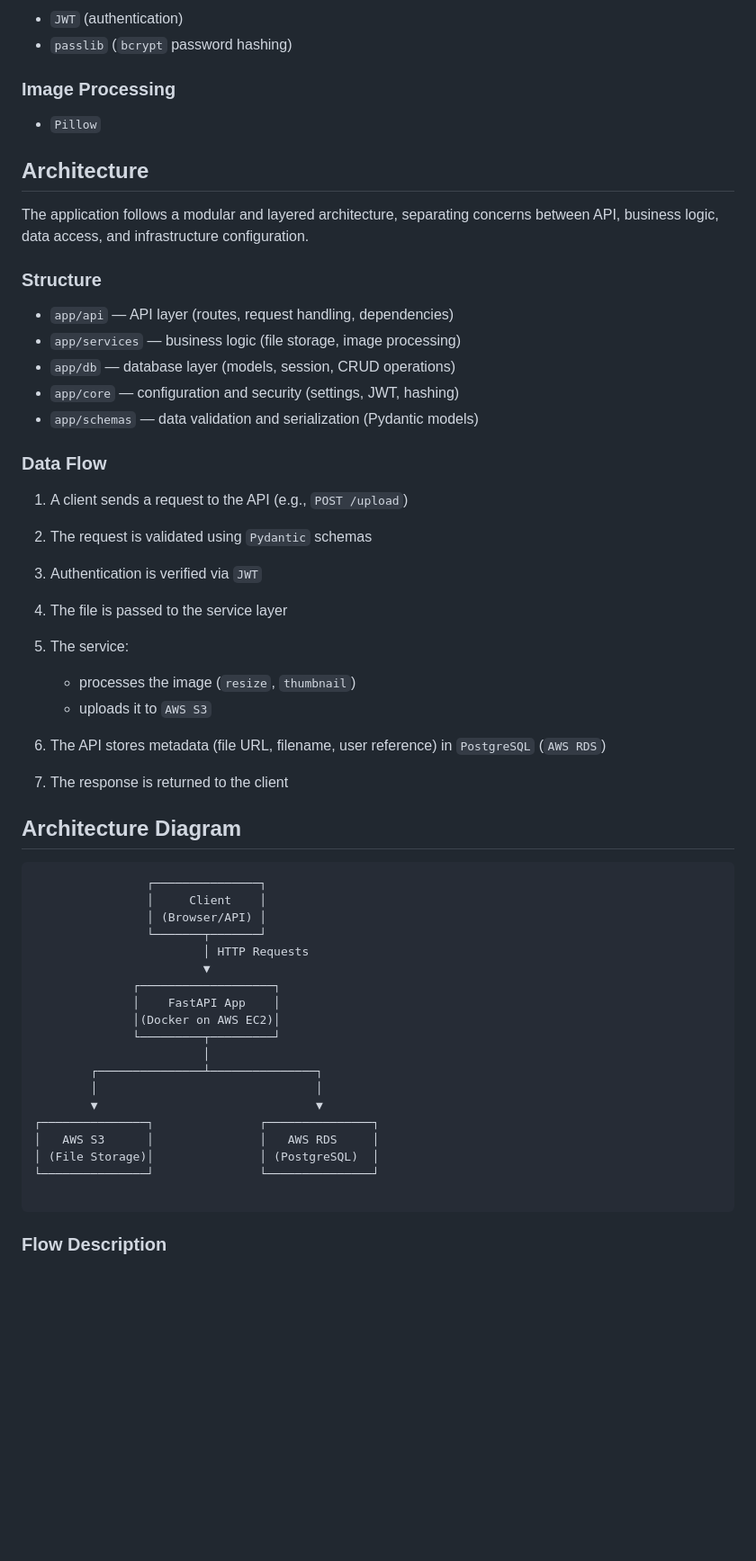
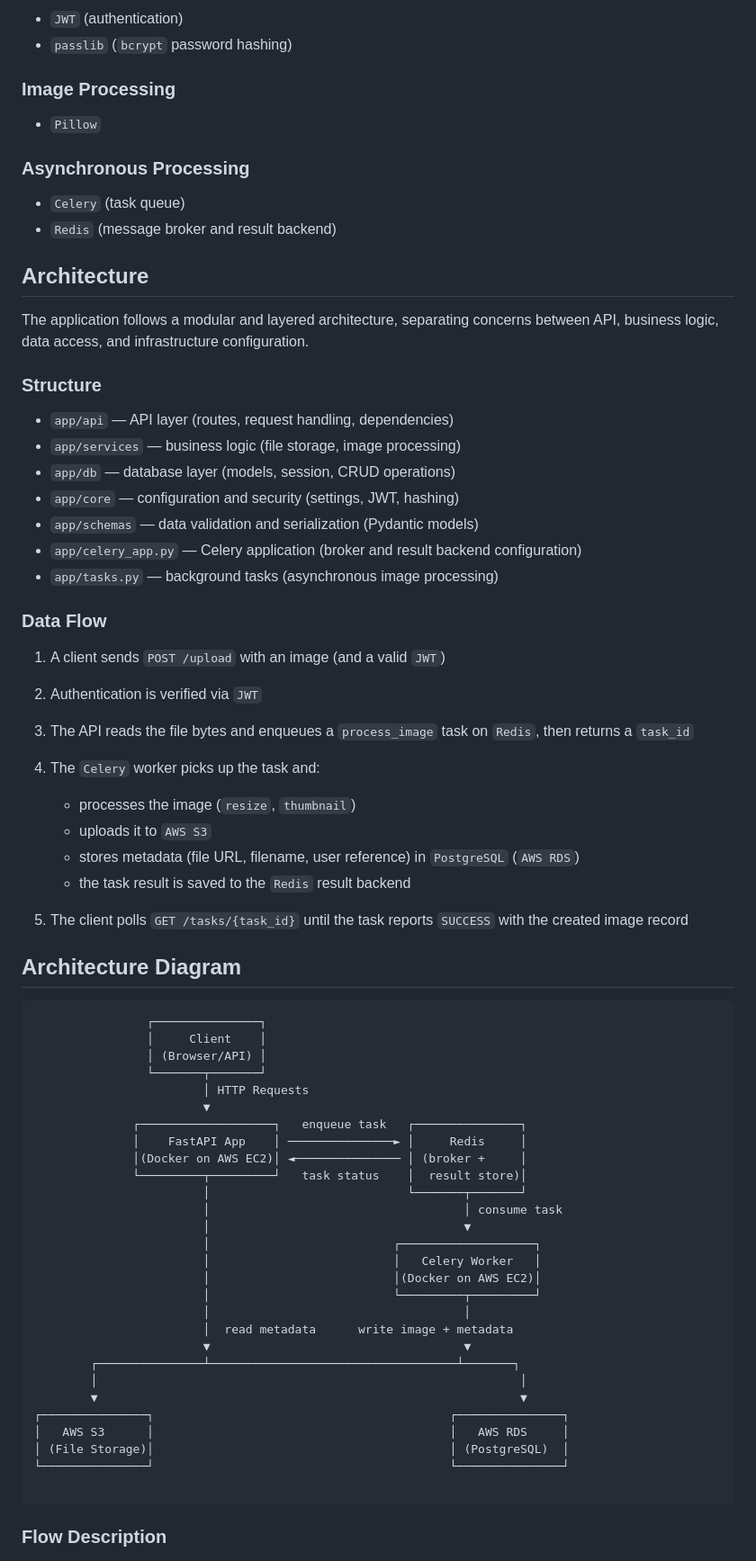
Before and after one commit to tarmino-dev/thinking, a Markdown page: fun_projects/image_upload_api/README.md, the part around one of its changes. Shown at 90% size. GitHub-like rendering; blank space fills up the shorter version.

Commit message:
docs: document async upload flow, task status endpoint, and scoped image access

````diff
--- a/fun_projects/image_upload_api/README.md
+++ b/fun_projects/image_upload_api/README.md
@@ -69,6 +74,11 @@ This project is designed to showcase practical experience with backend developme
 
 * `Pillow`
 
+### Asynchronous Processing
+
+* `Celery` (task queue)
+* `Redis` (message broker and result backend)
+
 ## Architecture
 
 The application follows a modular and layered architecture, separating concerns between API, business logic, data access, and infrastructure configuration.
@@ -80,19 +90,21 @@ The application follows a modular and layered architecture, separating concerns
 * `app/db` — database layer (models, session, CRUD operations)
 * `app/core` — configuration and security (settings, JWT, hashing)
 * `app/schemas` — data validation and serialization (Pydantic models)
+* `app/celery_app.py` — Celery application (broker and result backend configuration)
+* `app/tasks.py` — background tasks (asynchronous image processing)
 
 ### Data Flow
 
-1. A client sends a request to the API (e.g., `POST /upload`)
-2. The request is validated using `Pydantic` schemas
-3. Authentication is verified via `JWT`
-4. The file is passed to the service layer
-5. The service:
+1. A client sends `POST /upload` with an image (and a valid `JWT`)
+2. Authentication is verified via `JWT`
+3. The API reads the file bytes and enqueues a `process_image` task on `Redis`, then returns a `task_id`
+4. The `Celery` worker picks up the task and:
 
    * processes the image (`resize`, `thumbnail`)
    * uploads it to `AWS S3`
-6. The API stores metadata (file URL, filename, user reference) in `PostgreSQL` (`AWS RDS`)
-7. The response is returned to the client
+   * stores metadata (file URL, filename, user reference) in `PostgreSQL` (`AWS RDS`)
+   * the task result is saved to the `Redis` result backend
+5. The client polls `GET /tasks/{task_id}` until the task reports `SUCCESS` with the created image record
 
 ## Architecture Diagram
 
@@ -103,18 +115,27 @@ The application follows a modular and layered architecture, separating concerns
                 └───────┬───────┘
                         │ HTTP Requests
                         ▼
-              ┌───────────────────┐
-              │    FastAPI App    │
-              │(Docker on AWS EC2)│
-              └─────────┬─────────┘
-                        │
-        ┌───────────────┴───────────────┐
-        │                               │
-        ▼                               ▼
-┌───────────────┐               ┌───────────────┐
-│   AWS S3      │               │   AWS RDS     │
-│ (File Storage)│               │ (PostgreSQL)  │
-└───────────────┘               └───────────────┘
+              ┌───────────────────┐   enqueue task   ┌───────────────┐
+              │    FastAPI App    │ ───────────────► │     Redis     │
+              │(Docker on AWS EC2)│ ◄─────────────── │ (broker +     │
+              └─────────┬─────────┘   task status    │  result store)│
+                        │                            └───────┬───────┘
+                        │                                    │ consume task
+                        │                                    ▼
+                        │                          ┌───────────────────┐
+                        │                          │   Celery Worker   │
+                        │                          │(Docker on AWS EC2)│
+                        │                          └─────────┬─────────┘
+                        │                                    │
+                        │  read metadata      write image + metadata
+                        ▼                                    ▼
+        ┌───────────────┴───────────────────────────────────┴───────┐
+        │                                                            │
+        ▼                                                            ▼
+┌───────────────┐                                          ┌───────────────┐
+│   AWS S3      │                                          │   AWS RDS     │
+│ (File Storage)│                                          │ (PostgreSQL)  │
+└───────────────┘                                          └───────────────┘
 
 ```
 
````
Also changed, not shown: other parts of fun_projects/image_upload_api/README.md (+97 -21 lines).
